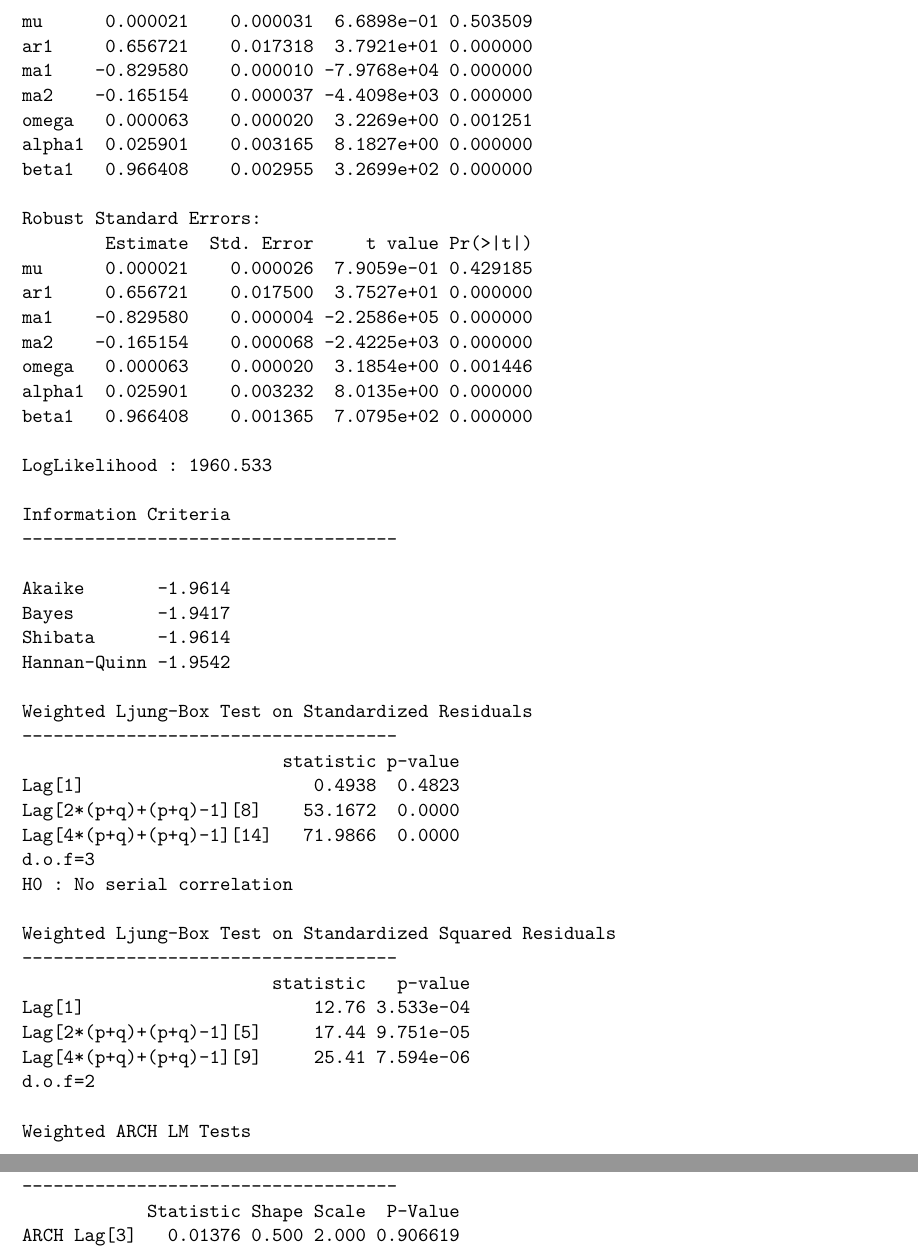
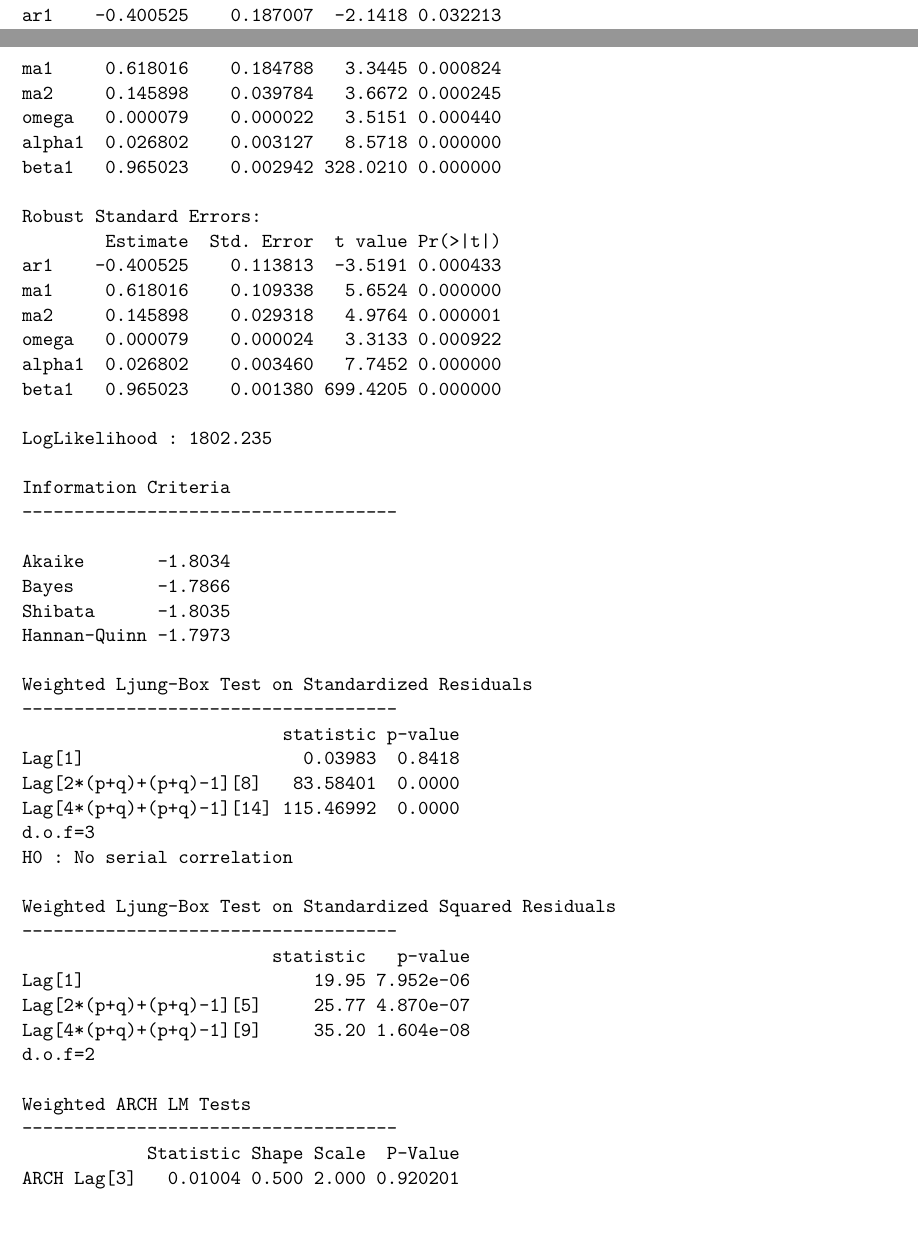
Before and after one commit to Steven-Sakurai/Math-Potential-Well, a LaTeX document (tsa_project/ssh/note.tex): two parts of pages 8 and 9 of 12 before the commit and two parts of pages 7 and 8 of 12 after it, joined at a grey line, cut at the place of the change. Compiled offline with XeLaTeX.

Commit message:
update from home

```diff
--- a/tsa_project/ssh/note.tex
+++ b/tsa_project/ssh/note.tex
@@ -184,11 +183,4 @@ Distribution	: norm
 
 Optimal Parameters
 ------------------------------------
-        Estimate  Std. Error     t value Pr(>|t|)
-mu      0.000021    0.000031  6.6898e-01 0.503509
-ar1     0.656721    0.017318  3.7921e+01 0.000000
-ma1    -0.829580    0.000010 -7.9768e+04 0.000000
-ma2    -0.165154    0.000037 -4.4098e+03 0.000000
-omega   0.000063    0.000020  3.2269e+00 0.001251
-alpha1  0.025901    0.003165  8.1827e+00 0.000000
-beta1   0.966408    0.002955  3.2699e+02 0.000000
+        Estimate  Std. Error  t value Pr(>|t|)
@@ -195,83 +192,82 @@ beta1   0.966408    0.002955  3.2699e+02 0.000000
+beta1   0.965023    0.002942 328.0210 0.000000
 
 Robust Standard Errors:
-        Estimate  Std. Error     t value Pr(>|t|)
-mu      0.000021    0.000026  7.9059e-01 0.429185
-ar1     0.656721    0.017500  3.7527e+01 0.000000
-ma1    -0.829580    0.000004 -2.2586e+05 0.000000
-ma2    -0.165154    0.000068 -2.4225e+03 0.000000
-omega   0.000063    0.000020  3.1854e+00 0.001446
-alpha1  0.025901    0.003232  8.0135e+00 0.000000
-beta1   0.966408    0.001365  7.0795e+02 0.000000
+        Estimate  Std. Error  t value Pr(>|t|)
+ar1    -0.400525    0.113813  -3.5191 0.000433
+ma1     0.618016    0.109338   5.6524 0.000000
+ma2     0.145898    0.029318   4.9764 0.000001
+omega   0.000079    0.000024   3.3133 0.000922
+alpha1  0.026802    0.003460   7.7452 0.000000
+beta1   0.965023    0.001380 699.4205 0.000000
 
-LogLikelihood : 1960.533
+LogLikelihood : 1802.235
 
 Information Criteria
 ------------------------------------
 
-Akaike       -1.9614
-Bayes        -1.9417
-Shibata      -1.9614
-Hannan-Quinn -1.9542
+Akaike       -1.8034
+Bayes        -1.7866
+Shibata      -1.8035
+Hannan-Quinn -1.7973
 
 Weighted Ljung-Box Test on Standardized Residuals
 ------------------------------------
                          statistic p-value
-Lag[1]                      0.4938  0.4823
-Lag[2*(p+q)+(p+q)-1][8]    53.1672  0.0000
-Lag[4*(p+q)+(p+q)-1][14]   71.9866  0.0000
+Lag[1]                     0.03983  0.8418
+Lag[2*(p+q)+(p+q)-1][8]   83.58401  0.0000
+Lag[4*(p+q)+(p+q)-1][14] 115.46992  0.0000
 d.o.f=3
 H0 : No serial correlation
 
 Weighted Ljung-Box Test on Standardized Squared Residuals
 ------------------------------------
                         statistic   p-value
-Lag[1]                      12.76 3.533e-04
-Lag[2*(p+q)+(p+q)-1][5]     17.44 9.751e-05
-Lag[4*(p+q)+(p+q)-1][9]     25.41 7.594e-06
+Lag[1]                      19.95 7.952e-06
+Lag[2*(p+q)+(p+q)-1][5]     25.77 4.870e-07
+Lag[4*(p+q)+(p+q)-1][9]     35.20 1.604e-08
 d.o.f=2
 
 Weighted ARCH LM Tests
 ------------------------------------
             Statistic Shape Scale  P-Value
-ARCH Lag[3]   0.01376 0.500 2.000 0.906619
-ARCH Lag[5]   3.57130 1.440 1.667 0.216963
-ARCH Lag[7]  11.37620 2.315 1.543 0.008741
+ARCH Lag[3]   0.01004 0.500 2.000 0.920201
+ARCH Lag[5]   4.34569 1.440 1.667 0.145206
+ARCH Lag[7]  12.67065 2.315 1.543 0.004281
 
 Nyblom stability test
 ------------------------------------
-Joint Statistic:  2.3108
+Joint Statistic:  1.8386
 Individual Statistics:
-mu     0.09865
-ar1    0.33227
-ma1    0.47659
-ma2    0.51154
-omega  0.12277
-alpha1 0.44943
-beta1  0.24423
+ar1    0.04232
+ma1    0.02495
+ma2    0.31694
+omega  0.09752
+alpha1 0.49017
+beta1  0.22730
 
 Asymptotic Critical Values (10% 5% 1%)
-Joint Statistic:     	 1.69 1.9 2.35
+Joint Statistic:     	 1.49 1.68 2.12
 Individual Statistic:	 0.35 0.47 0.75
 
 Sign Bias Test
 ------------------------------------
                    t-value      prob sig
-Sign Bias            1.811 0.0702699   *
-Negative Sign Bias   2.571 0.0102247  **
-Positive Sign Bias   3.036 0.0024298 ***
-Joint Effect        21.325 0.0000901 ***
+Sign Bias           0.4332 6.649e-01
+Negative Sign Bias  3.7994 1.494e-04 ***
+Positive Sign Bias  3.3241 9.031e-04 ***
+Joint Effect       26.4729 7.593e-06 ***
 
 
 Adjusted Pearson Goodness-of-Fit Test:
 ------------------------------------
   group statistic p-value(g-1)
-1    20     57.60    9.222e-06
-2    30     68.57    4.742e-05
-3    40     87.64    1.333e-05
-4    50    104.89    6.078e-06
+1    20     64.71    6.813e-07
+2    30     77.58    2.605e-06
+3    40     90.01    6.563e-06
+4    50    112.02    7.711e-07
 
 
-Elapsed time : 0.3056059
+Elapsed time : 0.2998619
 \end{verbatim}
 
 \indent Substract the standardized(w.r.t. the variance model) residuals $z$, which is $z = \cfrac{residuals(fit)}{sigma(fit)}$.
@@ -311,4 +307,3 @@ plot.ts(rnorm(1992, 0.2010495, 1.00525))
 Weighted ARCH LM Tests
 ------------------------------------
             Statistic Shape Scale  P-Value
-ARCH Lag[3]   0.01376 0.500 2.000 0.906619
```
Also changed, not shown: tsa_project/ssh/note.pdf, tsa_project/ssh/note.tex (11 more changed lines), 1 other file.
